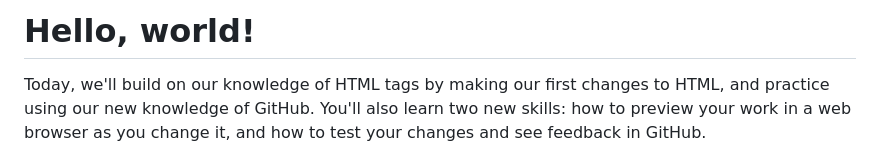
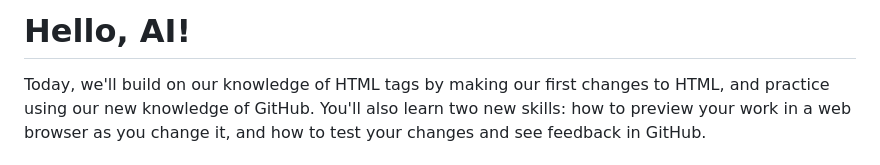
Before and after one commit to tongwu-creater/cm523-hello-ai, a Markdown page: README.md, the part around the change. Drawn GitHub-style.

```diff
--- a/README.md
+++ b/README.md
@@ -1,4 +1,4 @@
-# Hello, world!
+# Hello, AI!
 
 Today, we'll build on our knowledge of HTML tags by making our first changes to HTML, and practice using our new knowledge of GitHub. You'll also learn two new skills: how to preview your work in a web browser as you change it, and how to test your changes and see feedback in GitHub.
 
```
